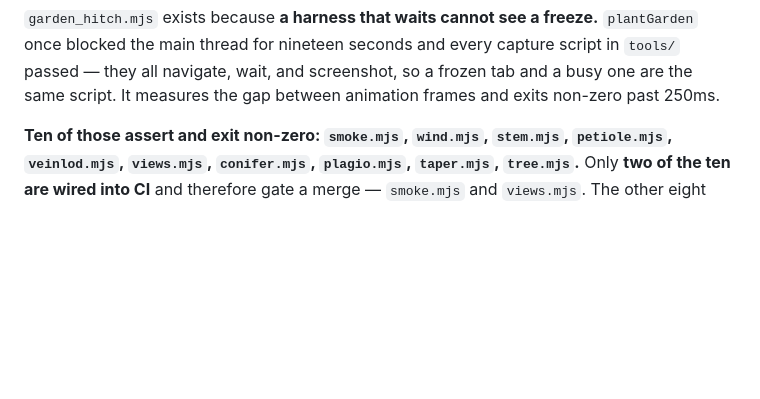
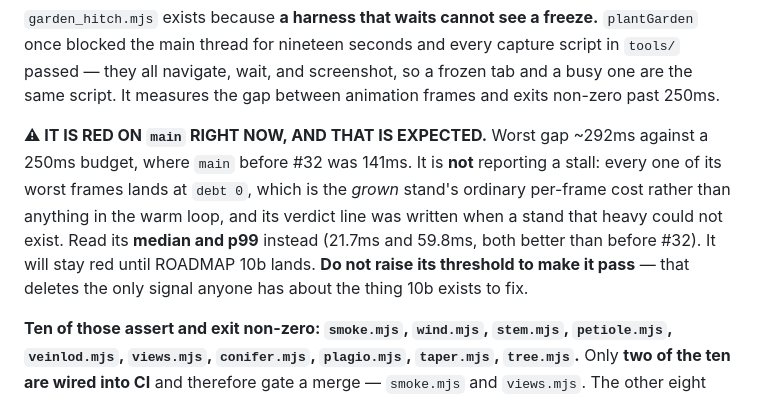
Before and after one commit to aj-dev-smith/canalisation, a Markdown page: CLAUDE.md, the part around the change. GitHub-like rendering; blank space fills up the shorter version.

Commit message:
Put the garden_hitch warning where someone will actually hit it
The "it is red on main and that is expected" note landed 400 lines below the
place the tool is introduced, in a section a reader reaches long after they
have run it. Someone arriving blind runs the tools list at the top, sees
FREEZES, and starts debugging a regression they did not cause -- which is the
exact failure mode this note exists to prevent, arriving through the
document's own ordering.

Repeated at the introduction, with the actionable half: read median and p99,
not the verdict, and do not raise the threshold.

Co-Authored-By: Claude Opus 5 (1M context) <noreply@anthropic.com>

```diff
--- a/CLAUDE.md
+++ b/CLAUDE.md
@@ -102,6 +102,15 @@ asserts the patch landed rather than trusting it.
 script in `tools/` passed — they all navigate, wait, and screenshot, so a frozen
 tab and a busy one are the same script. It measures the gap between animation
 frames and exits non-zero past 250ms.
+
+**⚠ IT IS RED ON `main` RIGHT NOW, AND THAT IS EXPECTED.** Worst gap ~292ms against a
+250ms budget, where `main` before #32 was 141ms. It is **not** reporting a stall: every
+one of its worst frames lands at `debt 0`, which is the *grown* stand's ordinary
+per-frame cost rather than anything in the warm loop, and its verdict line was written
+when a stand that heavy could not exist. Read its **median and p99** instead (21.7ms and
+59.8ms, both better than before #32). It will stay red until ROADMAP 10b lands. **Do not
+raise its threshold to make it pass** — that deletes the only signal anyone has about
+the thing 10b exists to fix.
 
 **Ten of those assert and exit non-zero: `smoke.mjs`, `wind.mjs`, `stem.mjs`,
 `petiole.mjs`, `veinlod.mjs`, `views.mjs`, `conifer.mjs`, `plagio.mjs`, `taper.mjs`,
```
